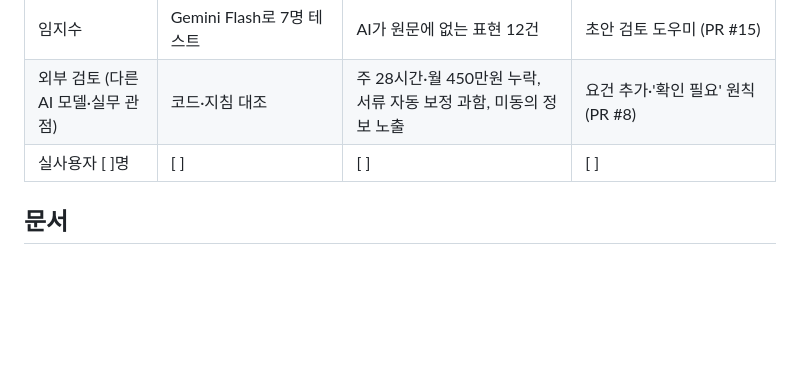
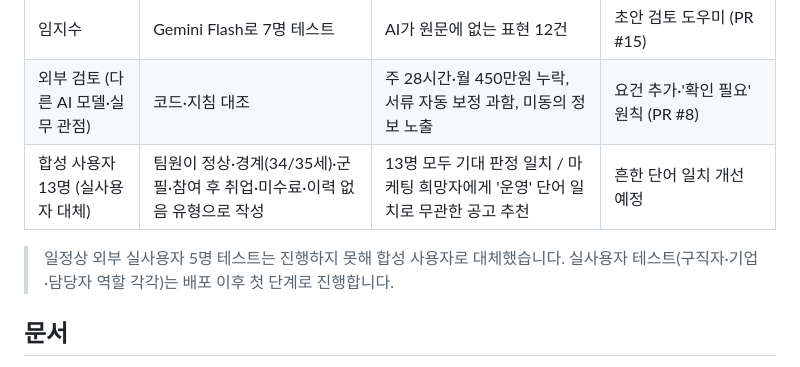
Before and after one commit to wlszla0097-hash/ieum24-final-project, a Markdown page: README.md, the part around the change. Rendered like a GitHub page; blank space fills up the shorter version.

Commit message:
사용자 테스트: 실사용자 5명 테스트는 합성 사용자 13명으로 대체했음을 명시 (README·대본·명세서)
Co-Authored-By: Claude Opus 5.5 <noreply@anthropic.com>
Claude-Session: https://claude.ai/code/session_01VvnGvnSSTS8pGeJMSQpre4

```diff
--- a/README.md
+++ b/README.md
@@ -117,7 +117,9 @@ python3 tools/make_seals.py      # 회사별 시연용 가상 법인 인장 PNG
 | 이홍주 | Claude Sonnet 4.6로 구직자 테스트 | 미수료자 예시 오류, 공고별 맞춤 포트폴리오 부족 | 오류 수정 (PR #4) / 로드맵 |
 | 임지수 | Gemini Flash로 7명 테스트 | AI가 원문에 없는 표현 12건 | 초안 검토 도우미 (PR #15) |
 | 외부 검토 (다른 AI 모델·실무 관점) | 코드·지침 대조 | 주 28시간·월 450만원 누락, 서류 자동 보정 과함, 미동의 정보 노출 | 요건 추가·'확인 필요' 원칙 (PR #8) |
-| 실사용자 [ ]명 | [ ] | [ ] | [ ] |
+| 합성 사용자 13명 (실사용자 대체) | 팀원이 정상·경계(34/35세)·군필·참여 후 취업·미수료·이력 없음 유형으로 작성 | 13명 모두 기대 판정 일치 / 마케팅 희망자에게 '운영' 단어 일치로 무관한 공고 추천 | 흔한 단어 일치 개선 예정 |
+
+> 일정상 외부 실사용자 5명 테스트는 진행하지 못해 합성 사용자로 대체했습니다. 실사용자 테스트(구직자·기업·담당자 역할 각각)는 배포 이후 첫 단계로 진행합니다.
 
 ## 문서
 
```
Also changed, not shown: docs/presentation-script.md (+5 -4 lines), docs/requirements.md (+1 -1 lines).
